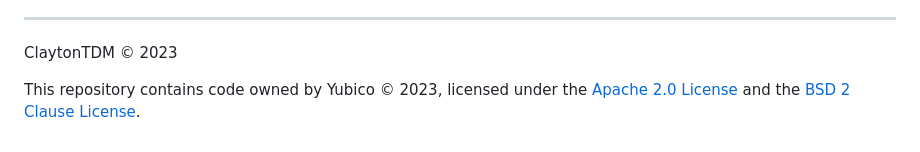
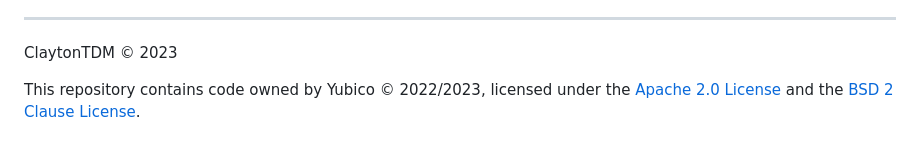
Before and after one commit to ClaytonTDM/yubikey-auto-auth, a Markdown page: README.md, the part around the change. Drawn GitHub-style.

```diff
--- a/README.md
+++ b/README.md
@@ -60,4 +60,4 @@
 
 ClaytonTDM © 2023
 
-This repository contains code owned by Yubico © 2023, licensed under the [Apache 2.0 License](https://github.com/Yubico/yubioath-flutter/blob/main/LICENSE) and the [BSD 2 Clause License](https://github.com/Yubico/yubikey-manager/blob/main/COPYING).
+This repository contains code owned by Yubico © 2022/2023, licensed under the [Apache 2.0 License](https://github.com/Yubico/yubioath-flutter/blob/main/LICENSE) and the [BSD 2 Clause License](https://github.com/Yubico/yubikey-manager/blob/main/COPYING).
```
